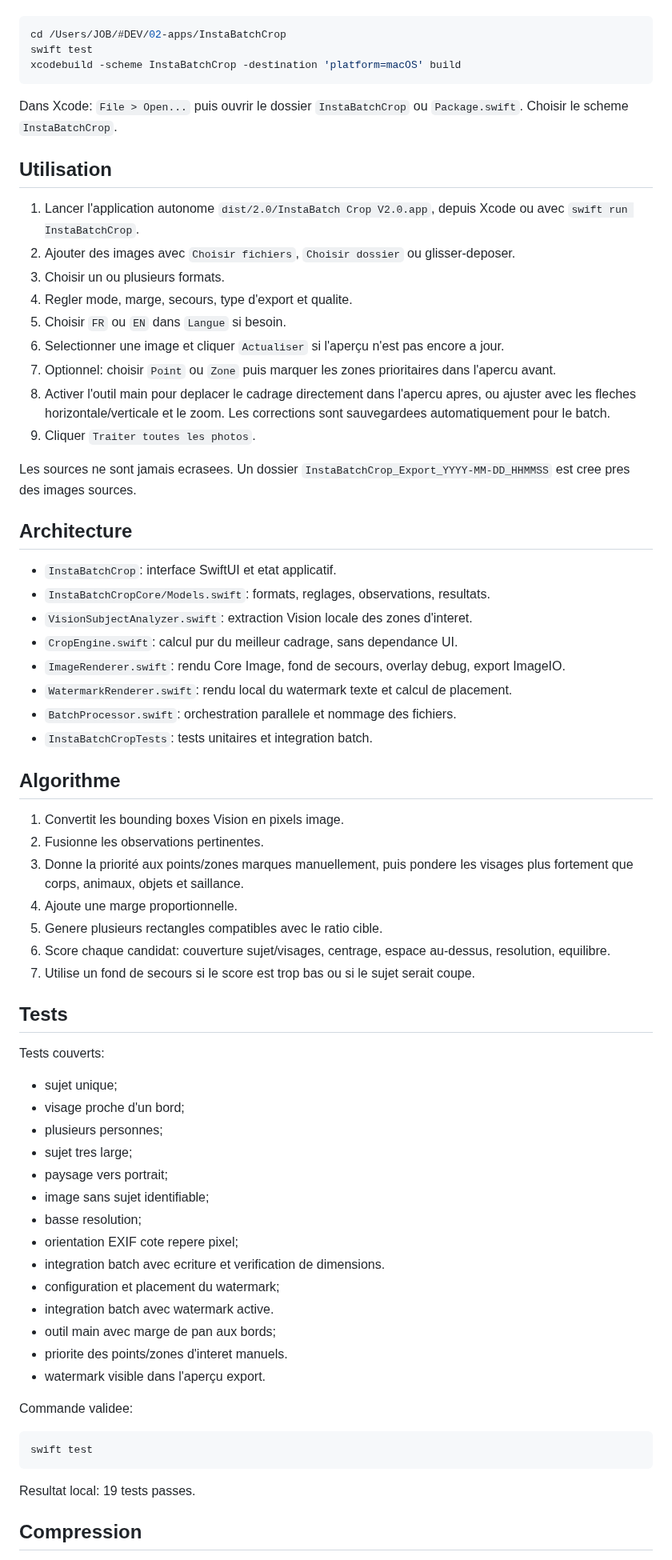
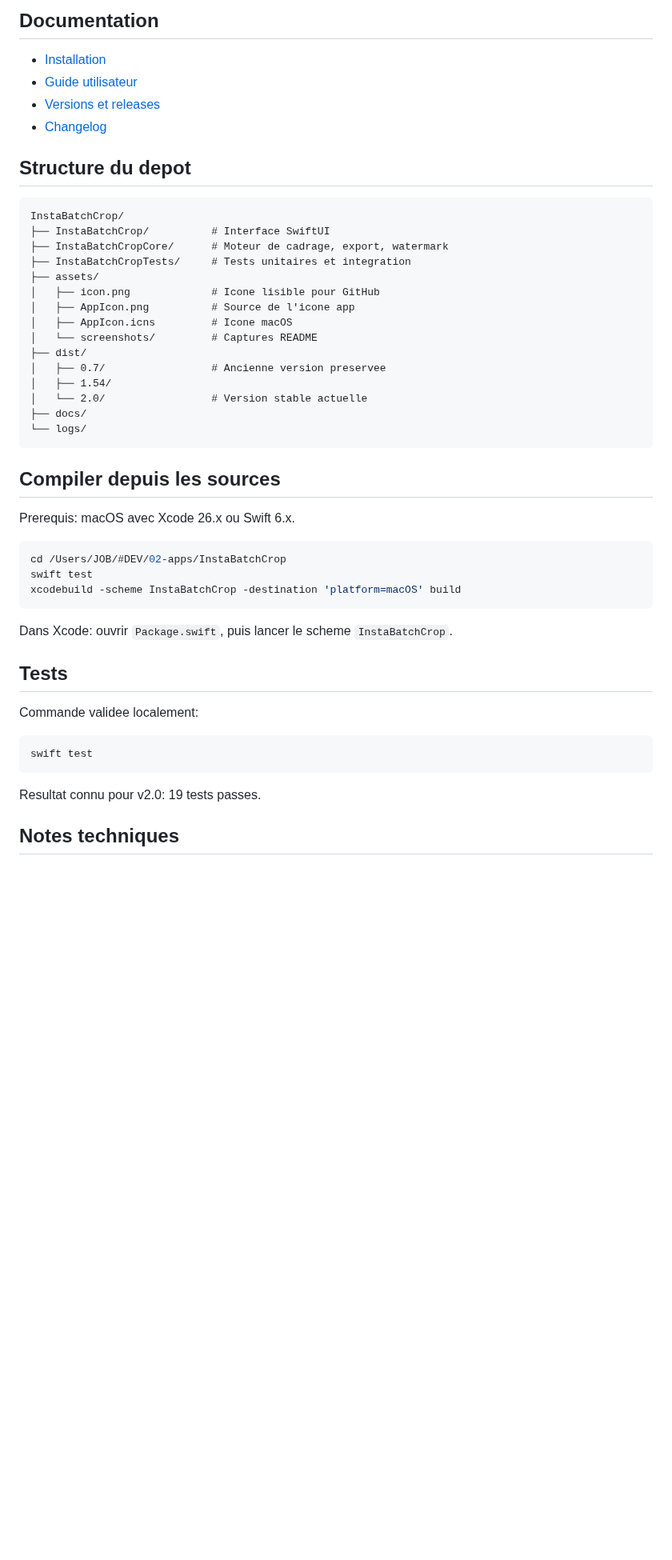
Before and after one commit to bizc0m/InstaBatchCrop, a Markdown page: README.md, the part around one of its changes. Shown at 80% size. Drawn GitHub-style; blank space fills up the shorter version.

````diff
--- a/README.md
+++ b/README.md
@@ -37,3 +40,33 @@ Prérequis: macOS avec Xcode 26.x ou Swift 6.x.
+## Documentation
+
+- [Installation](docs/INSTALL.md)
+- [Guide utilisateur](docs/USER_GUIDE.md)
+- [Versions et releases](docs/RELEASES.md)
+- [Changelog](CHANGELOG.md)
+
+## Structure du depot
+
+```text
+InstaBatchCrop/
+├── InstaBatchCrop/          # Interface SwiftUI
+├── InstaBatchCropCore/      # Moteur de cadrage, export, watermark
+├── InstaBatchCropTests/     # Tests unitaires et integration
+├── assets/
+│   ├── icon.png             # Icone lisible pour GitHub
+│   ├── AppIcon.png          # Source de l'icone app
+│   ├── AppIcon.icns         # Icone macOS
+│   └── screenshots/         # Captures README
+├── dist/
+│   ├── 0.7/                 # Ancienne version preservee
+│   ├── 1.54/
+│   └── 2.0/                 # Version stable actuelle
+├── docs/
+└── logs/
+```
+
+## Compiler depuis les sources
+
+Prerequis: macOS avec Xcode 26.x ou Swift 6.x.
 
 ```bash
 cd /Users/JOB/#DEV/02-apps/InstaBatchCrop
@@ -41,69 +74,17 @@ swift test
 xcodebuild -scheme InstaBatchCrop -destination 'platform=macOS' build
 ```
 
-Dans Xcode: `File > Open...` puis ouvrir le dossier `InstaBatchCrop` ou `Package.swift`. Choisir le scheme `InstaBatchCrop`.
-
-## Utilisation
-
-1. Lancer l'application autonome `dist/2.0/InstaBatch Crop V2.0.app`, depuis Xcode ou avec `swift run InstaBatchCrop`.
-2. Ajouter des images avec `Choisir fichiers`, `Choisir dossier` ou glisser-deposer.
-3. Choisir un ou plusieurs formats.
-4. Regler mode, marge, secours, type d'export et qualite.
-5. Choisir `FR` ou `EN` dans `Langue` si besoin.
-6. Selectionner une image et cliquer `Actualiser` si l'aperçu n'est pas encore a jour.
-7. Optionnel: choisir `Point` ou `Zone` puis marquer les zones prioritaires dans l'apercu avant.
-8. Activer l'outil main pour deplacer le cadrage directement dans l'apercu apres, ou ajuster avec les fleches horizontale/verticale et le zoom. Les corrections sont sauvegardees automatiquement pour le batch.
-9. Cliquer `Traiter toutes les photos`.
-
-Les sources ne sont jamais ecrasees. Un dossier `InstaBatchCrop_Export_YYYY-MM-DD_HHMMSS` est cree pres des images sources.
-
-## Architecture
-
-- `InstaBatchCrop`: interface SwiftUI et etat applicatif.
-- `InstaBatchCropCore/Models.swift`: formats, reglages, observations, resultats.
-- `VisionSubjectAnalyzer.swift`: extraction Vision locale des zones d'interet.
-- `CropEngine.swift`: calcul pur du meilleur cadrage, sans dependance UI.
-- `ImageRenderer.swift`: rendu Core Image, fond de secours, overlay debug, export ImageIO.
-- `WatermarkRenderer.swift`: rendu local du watermark texte et calcul de placement.
-- `BatchProcessor.swift`: orchestration parallele et nommage des fichiers.
-- `InstaBatchCropTests`: tests unitaires et integration batch.
-
-## Algorithme
-
-1. Convertit les bounding boxes Vision en pixels image.
-2. Fusionne les observations pertinentes.
-3. Donne la priorité aux points/zones marques manuellement, puis pondere les visages plus fortement que corps, animaux, objets et saillance.
-4. Ajoute une marge proportionnelle.
-5. Genere plusieurs rectangles compatibles avec le ratio cible.
-6. Score chaque candidat: couverture sujet/visages, centrage, espace au-dessus, resolution, equilibre.
-7. Utilise un fond de secours si le score est trop bas ou si le sujet serait coupe.
+Dans Xcode: ouvrir `Package.swift`, puis lancer le scheme `InstaBatchCrop`.
 
 ## Tests
 
-Tests couverts:
-
-- sujet unique;
-- visage proche d'un bord;
-- plusieurs personnes;
-- sujet tres large;
-- paysage vers portrait;
-- image sans sujet identifiable;
-- basse resolution;
-- orientation EXIF cote repere pixel;
-- integration batch avec ecriture et verification de dimensions.
-- configuration et placement du watermark;
-- integration batch avec watermark active.
-- outil main avec marge de pan aux bords;
-- priorite des points/zones d'interet manuels.
-- watermark visible dans l'aperçu export.
-
-Commande validee:
+Commande validee localement:
 
 ```bash
 swift test
 ```
 
-Resultat local: 19 tests passes.
+Resultat connu pour v2.0: 19 tests passes.
 
-## Compression
+## Notes techniques
 
````
Also changed, not shown: other parts of README.md (+34 -62 lines), CHANGELOG.md (+8 -0 lines), docs/INSTALL.md (added, +32 -0 lines), docs/RELEASES.md (added, +21 -0 lines), docs/USER_GUIDE.md (added, +47 -0 lines), assets/promo/github-cover.png (added), assets/screenshots/app-main.png (added), 2 other files.
